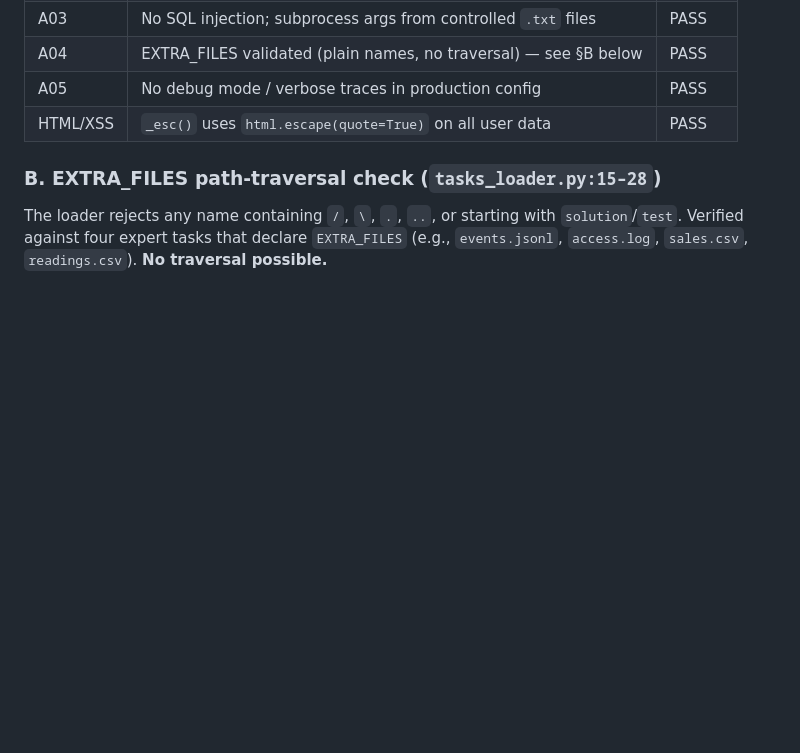
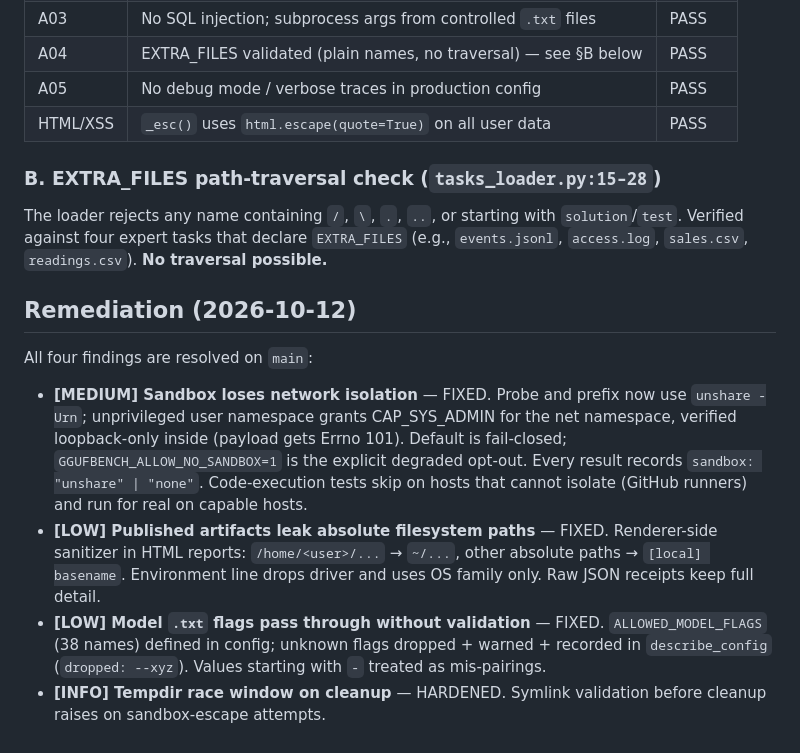
Before and after one commit to jordimarsal/ggufbench, a Markdown page: docs/security-audit.md, the part around the change. Rendered like a GitHub page; blank space fills up the shorter version.

Commit message:
docs(security): remediation notes — all four findings closed in main

```diff
--- a/docs/security-audit.md
+++ b/docs/security-audit.md
@@ -58,3 +58,12 @@ VERDICT: no HIGH severity findings reported by automated tools.
 ### B. EXTRA_FILES path-traversal check (`tasks_loader.py:15–28`)
 
 The loader rejects any name containing `/`, `\`, `.`, `..`, or starting with `solution`/`test`. Verified against four expert tasks that declare `EXTRA_FILES` (e.g., `events.jsonl`, `access.log`, `sales.csv`, `readings.csv`). **No traversal possible.**
+
+## Remediation (2026-10-12)
+
+All four findings are resolved on `main`:
+
+- **[MEDIUM] Sandbox loses network isolation** — FIXED. Probe and prefix now use `unshare -Urn`; unprivileged user namespace grants CAP_SYS_ADMIN for the net namespace, verified loopback-only inside (payload gets Errno 101). Default is fail-closed; `GGUFBENCH_ALLOW_NO_SANDBOX=1` is the explicit degraded opt-out. Every result records `sandbox: "unshare" | "none"`. Code-execution tests skip on hosts that cannot isolate (GitHub runners) and run for real on capable hosts.
+- **[LOW] Published artifacts leak absolute filesystem paths** — FIXED. Renderer-side sanitizer in HTML reports: `/home/<user>/...` → `~/...`, other absolute paths → `[local] basename`. Environment line drops driver and uses OS family only. Raw JSON receipts keep full detail.
+- **[LOW] Model `.txt` flags pass through without validation** — FIXED. `ALLOWED_MODEL_FLAGS` (38 names) defined in config; unknown flags dropped + warned + recorded in `describe_config` (`dropped: --xyz`). Values starting with `-` treated as mis-pairings.
+- **[INFO] Tempdir race window on cleanup** — HARDENED. Symlink validation before cleanup raises on sandbox-escape attempts.
```
